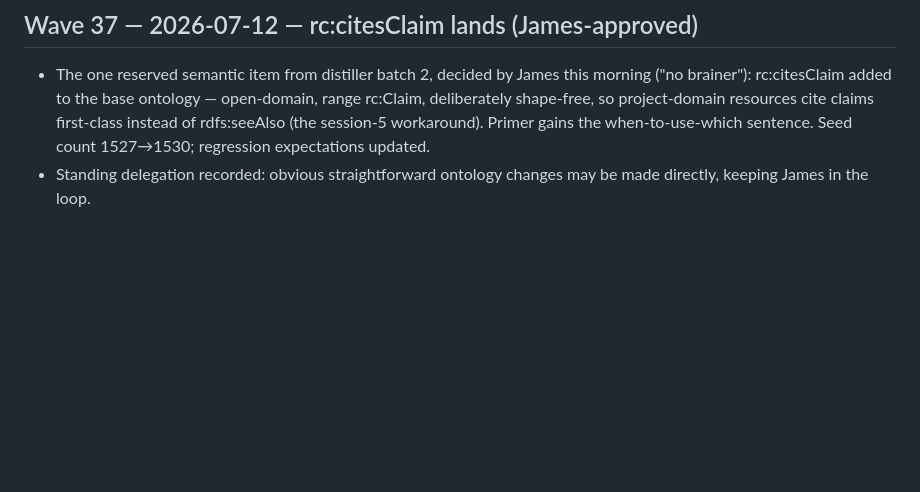
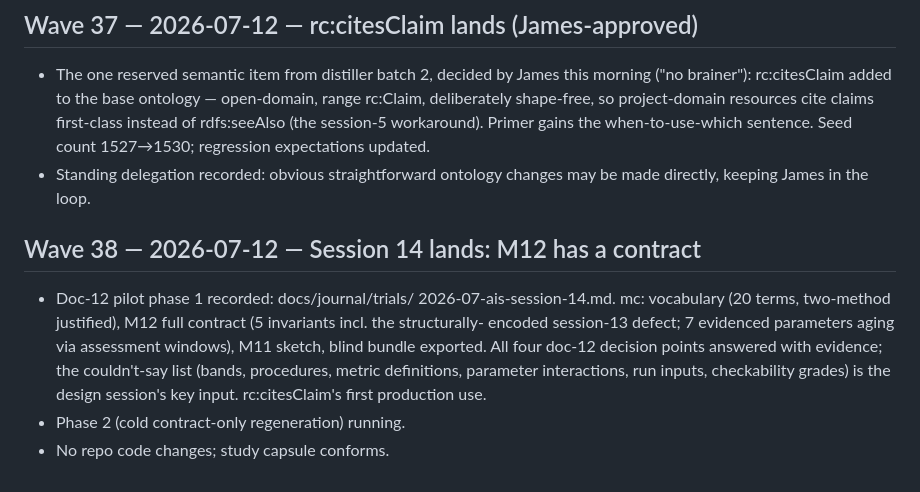
Before and after one commit to jamtho/doxabase, a Markdown page: docs/journal/waves.md, the part around the change. Drawn GitHub-style; blank space fills up the shorter version.

Commit message:
Session 14: the contract pilot's first half - M12 formalized, blindly
The design-session pilot ran same-day: a 20-term method-contract
vocabulary distilled from how three methods are actually written, and
M12's behaviour expressed as five checkable invariants and seven
evidenced parameters - the silence-terminates invariant structurally
encodes the defect session 13 caught by hand, the survey-costed
thresholds cite their plots, and the one number nobody surveyed is
honestly labelled a design choice. All four of doc 12's decision
points came back answered with evidence rather than taste, the
strongest being regeneration authority: the original author with full
context shipped a realization violating its own then-unstated
invariant, so regenerated code always stages behind an invariant
report. The couldn't-say list - threshold bands, sequenced decision
procedures, parameter interactions, run-scope inputs - is what the
contract vocabulary must learn to say next, discovered empirically
like everything else here. The blind bundle is exported and the cold
regeneration is running.

```diff
--- a/docs/journal/waves.md
+++ b/docs/journal/waves.md
@@ -668,3 +668,17 @@ keep the old spelling; tracked files should use DoxaBase / doxabase.
   expectations updated.
 - Standing delegation recorded: obvious straightforward ontology
   changes may be made directly, keeping James in the loop.
+
+## Wave 38 — 2026-07-12 — Session 14 lands: M12 has a contract
+
+- Doc-12 pilot phase 1 recorded: docs/journal/trials/
+  2026-07-ais-session-14.md. mc: vocabulary (20 terms, two-method
+  justified), M12 full contract (5 invariants incl. the structurally-
+  encoded session-13 defect; 7 evidenced parameters aging via
+  assessment windows), M11 sketch, blind bundle exported. All four
+  doc-12 decision points answered with evidence; the couldn't-say
+  list (bands, procedures, metric definitions, parameter
+  interactions, run inputs, checkability grades) is the design
+  session's key input. rc:citesClaim's first production use.
+- Phase 2 (cold contract-only regeneration) running.
+- No repo code changes; study capsule conforms.
```
Also changed, not shown: 1 other file.
